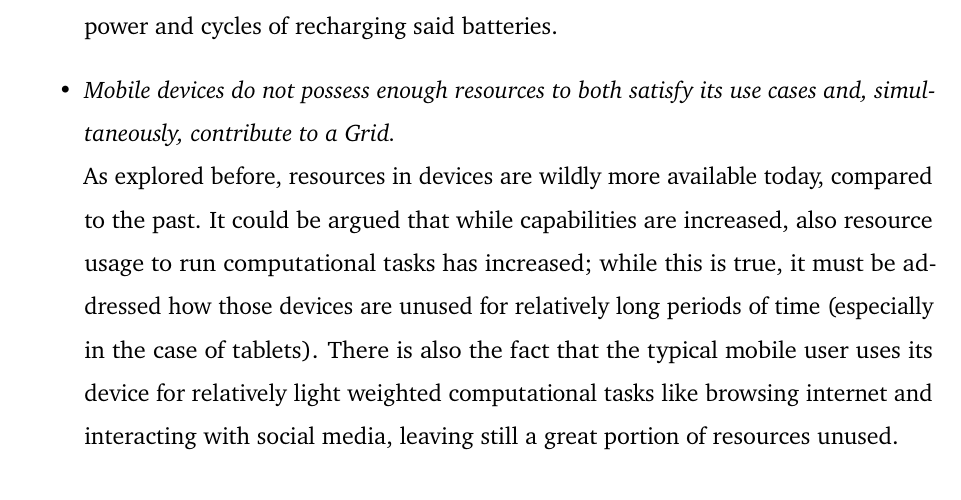
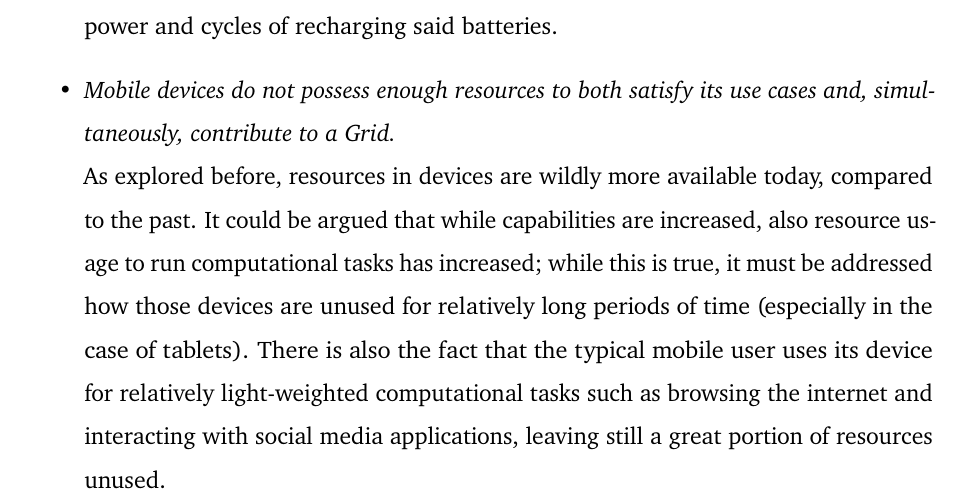
Before and after one commit to Tale152/master-thesis, a LaTeX thesis (main.tex, which reads document/chapters/chapter_1/sections/3_enormous_untapped_potential_integrating_mobile_devices_into_the_grid.tex): part of page 14 of 19, cut so that both start at the same text. Compiled offline with pdfLaTeX.

Commit message:
grammatical corrections in subsubsection 1.3.2.2

```diff
--- a/document/chapters/chapter_1/sections/3_enormous_untapped_potential_integrating_mobile_devices_into_the_grid.tex
+++ b/document/chapters/chapter_1/sections/3_enormous_untapped_potential_integrating_mobile_devices_into_the_grid.tex
@@ -40,7 +40,7 @@ Users current common behaviors solve two limitations addressed in the past:
     \item \textit{Mobile devices need to be always on to contribute to a Grid}\\
     While this was certainly a problem in the past, in today's normal usage of mobile devices (and with the enhancement of the capabilities of batteries), it is normal to maintain a mobile device on 24/7, alternating cycles of running only on battery power and cycles of recharging said batteries.
     \item \textit{Mobile devices do not possess enough resources to both satisfy its use cases and, simultaneously, contribute to a Grid.}\\
-    As explored before, resources in devices are wildly more available today, compared to the past. It could be argued that while capabilities are increased, also resource usage to run computational tasks has increased; while this is true, it must be addressed how those devices are unused for relatively long periods of time (especially in the case of tablets). There is also the fact that the typical mobile user uses its device for relatively light weighted computational tasks like browsing internet and interacting with social media, leaving still a great portion of resources unused.
+    As explored before, resources in devices are wildly more available today, compared to the past. It could be argued that while capabilities are increased, also resource usage to run computational tasks has increased; while this is true, it must be addressed how those devices are unused for relatively long periods of time (especially in the case of tablets). There is also the fact that the typical mobile user uses its device for relatively light-weighted computational tasks such as browsing the internet and interacting with social media applications, leaving still a great portion of resources unused.
 \end{itemize}
 
 \subsubsection{Economically sustainable internet connections}
```
